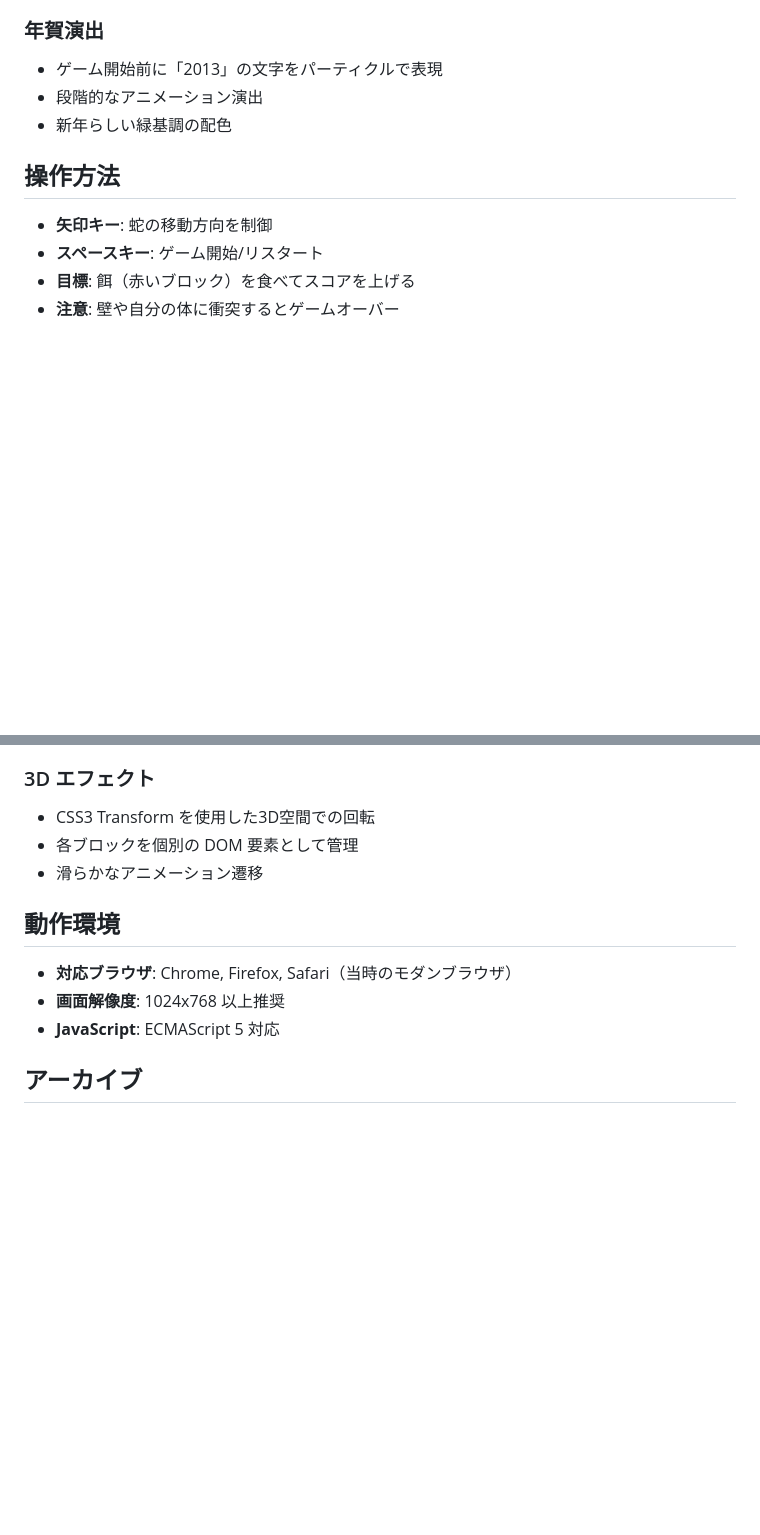
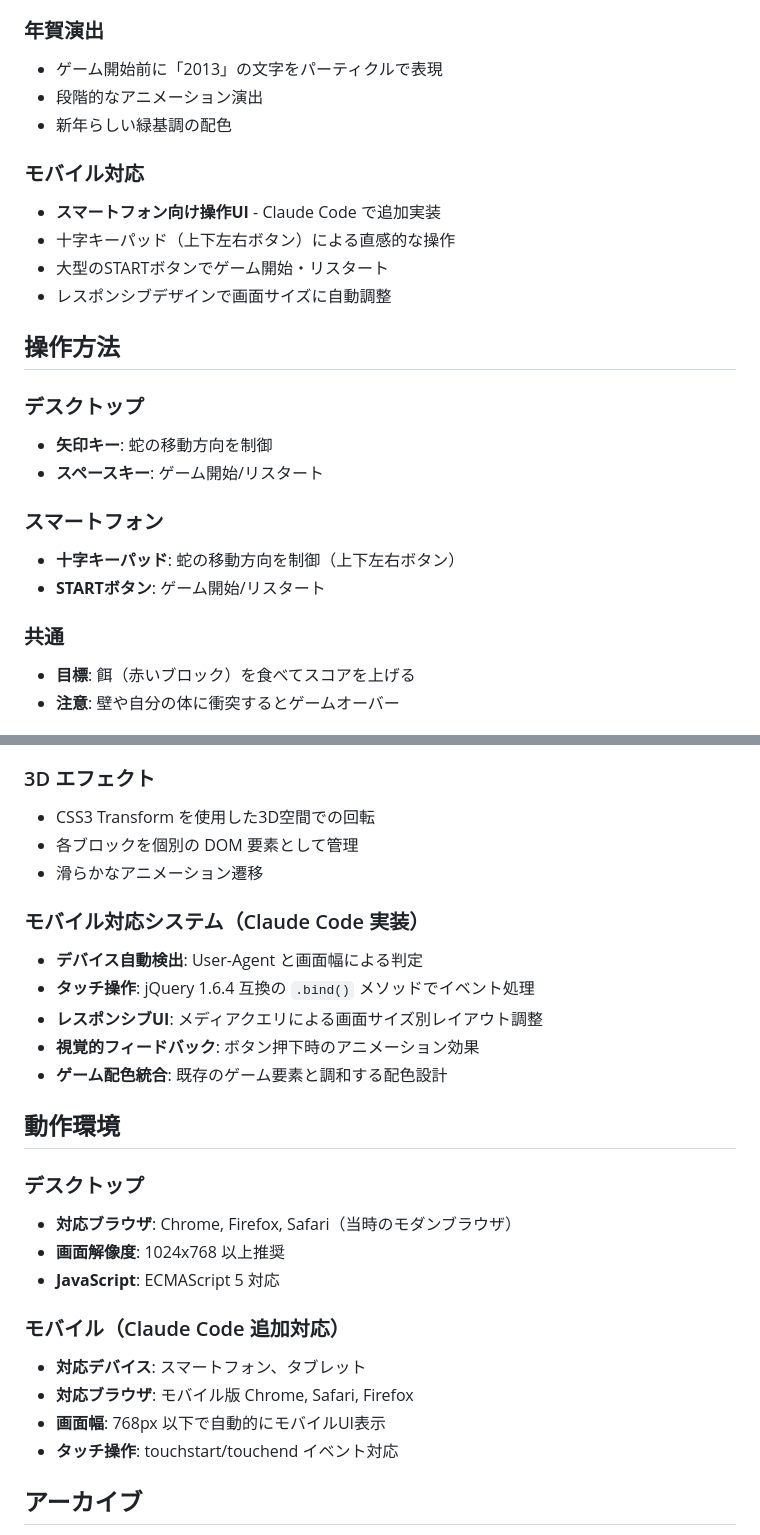
Before and after one commit to nishimura-studd/new_year_2013, a Markdown page: README.md, 2 parts joined by grey strips. Drawn GitHub-style; blank space fills up the shorter version.

Commit message:
README.md 更新

```diff
--- a/README.md
+++ b/README.md
@@ -24,10 +24,23 @@
 - 段階的なアニメーション演出
 - 新年らしい緑基調の配色
 
+### モバイル対応
+- **スマートフォン向け操作UI** - Claude Code で追加実装
+- 十字キーパッド（上下左右ボタン）による直感的な操作
+- 大型のSTARTボタンでゲーム開始・リスタート
+- レスポンシブデザインで画面サイズに自動調整
+
 ## 操作方法
 
+### デスクトップ
 - **矢印キー**: 蛇の移動方向を制御
 - **スペースキー**: ゲーム開始/リスタート
+
+### スマートフォン
+- **十字キーパッド**: 蛇の移動方向を制御（上下左右ボタン）
+- **STARTボタン**: ゲーム開始/リスタート
+
+### 共通
 - **目標**: 餌（赤いブロック）を食べてスコアを上げる
 - **注意**: 壁や自分の体に衝突するとゲームオーバー
 
@@ -98,11 +111,25 @@ src/
 - 各ブロックを個別の DOM 要素として管理
 - 滑らかなアニメーション遷移
 
+### モバイル対応システム（Claude Code 実装）
+- **デバイス自動検出**: User-Agent と画面幅による判定
+- **タッチ操作**: jQuery 1.6.4 互換の `.bind()` メソッドでイベント処理
+- **レスポンシブUI**: メディアクエリによる画面サイズ別レイアウト調整
+- **視覚的フィードバック**: ボタン押下時のアニメーション効果
+- **ゲーム配色統合**: 既存のゲーム要素と調和する配色設計
+
 ## 動作環境
 
+### デスクトップ
 - **対応ブラウザ**: Chrome, Firefox, Safari（当時のモダンブラウザ）
 - **画面解像度**: 1024x768 以上推奨
 - **JavaScript**: ECMAScript 5 対応
+
+### モバイル（Claude Code 追加対応）
+- **対応デバイス**: スマートフォン、タブレット
+- **対応ブラウザ**: モバイル版 Chrome, Safari, Firefox
+- **画面幅**: 768px 以下で自動的にモバイルUI表示
+- **タッチ操作**: touchstart/touchend イベント対応
 
 ## アーカイブ
 以下から参照できます：
```
